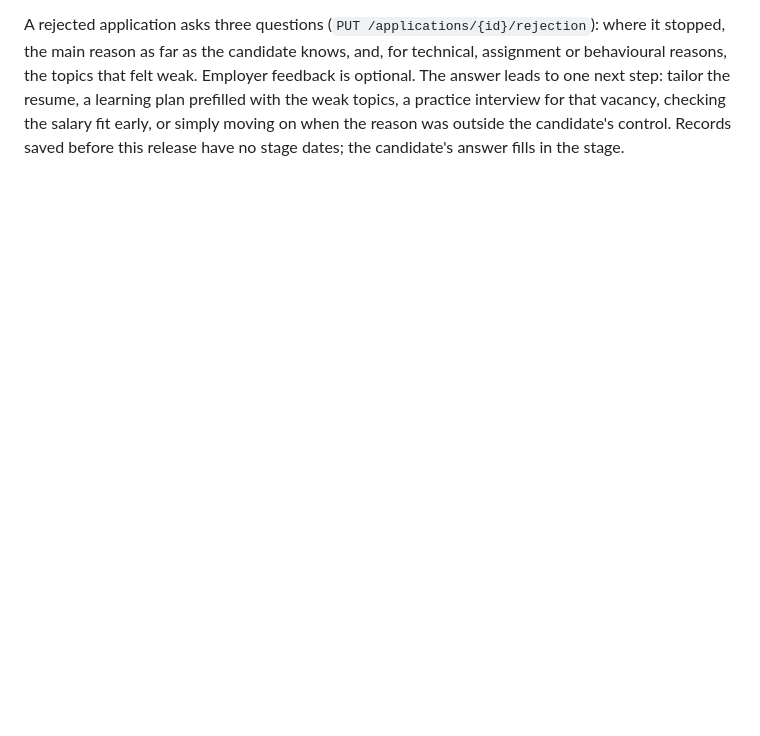
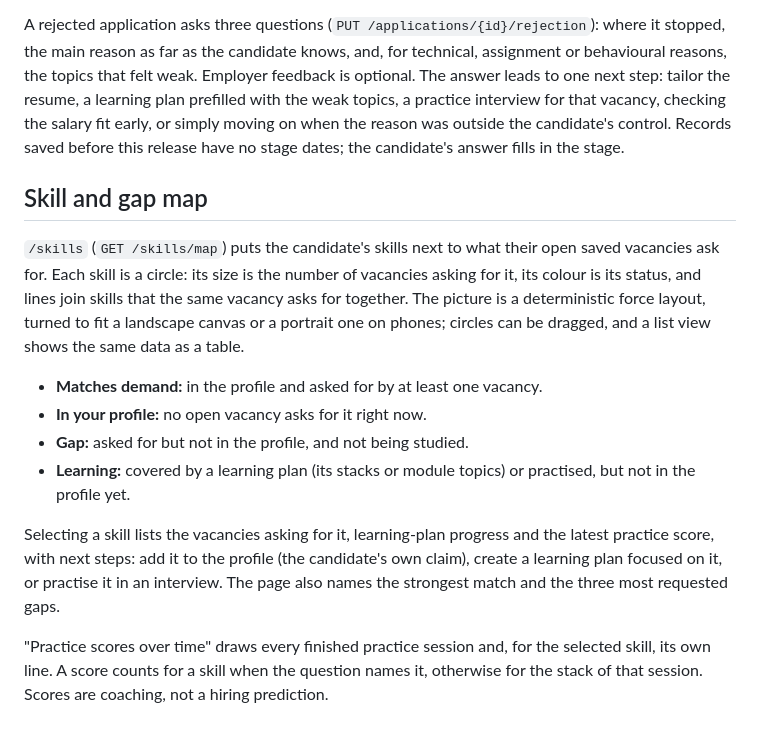
Before and after one commit to DaniyarAbikenov/gdg-aitu-hackhathon, a Markdown page: docs/features.md, the part around the change. Rendered like a GitHub page; blank space fills up the shorter version.

```diff
--- a/docs/features.md
+++ b/docs/features.md
@@ -83,3 +83,16 @@ Each saved vacancy remembers when it first reached each status (`stages`), so a
 - feedback built only from those records: this week's effort, a streak of active weeks, interviews reached, a repeated rejection reason, and rejections caused by things outside the candidate's control. It never estimates the chance of an offer.
 
 A rejected application asks three questions (`PUT /applications/{id}/rejection`): where it stopped, the main reason as far as the candidate knows, and, for technical, assignment or behavioural reasons, the topics that felt weak. Employer feedback is optional. The answer leads to one next step: tailor the resume, a learning plan prefilled with the weak topics, a practice interview for that vacancy, checking the salary fit early, or simply moving on when the reason was outside the candidate's control. Records saved before this release have no stage dates; the candidate's answer fills in the stage.
+
+## Skill and gap map
+
+`/skills` (`GET /skills/map`) puts the candidate's skills next to what their open saved vacancies ask for. Each skill is a circle: its size is the number of vacancies asking for it, its colour is its status, and lines join skills that the same vacancy asks for together. The picture is a deterministic force layout, turned to fit a landscape canvas or a portrait one on phones; circles can be dragged, and a list view shows the same data as a table.
+
+- **Matches demand:** in the profile and asked for by at least one vacancy.
+- **In your profile:** no open vacancy asks for it right now.
+- **Gap:** asked for but not in the profile, and not being studied.
+- **Learning:** covered by a learning plan (its stacks or module topics) or practised, but not in the profile yet.
+
+Selecting a skill lists the vacancies asking for it, learning-plan progress and the latest practice score, with next steps: add it to the profile (the candidate's own claim), create a learning plan focused on it, or practise it in an interview. The page also names the strongest match and the three most requested gaps.
+
+"Practice scores over time" draws every finished practice session and, for the selected skill, its own line. A score counts for a skill when the question names it, otherwise for the stack of that session. Scores are coaching, not a hiring prediction.
```
Also changed, not shown: README.md (+1 -0 lines).
